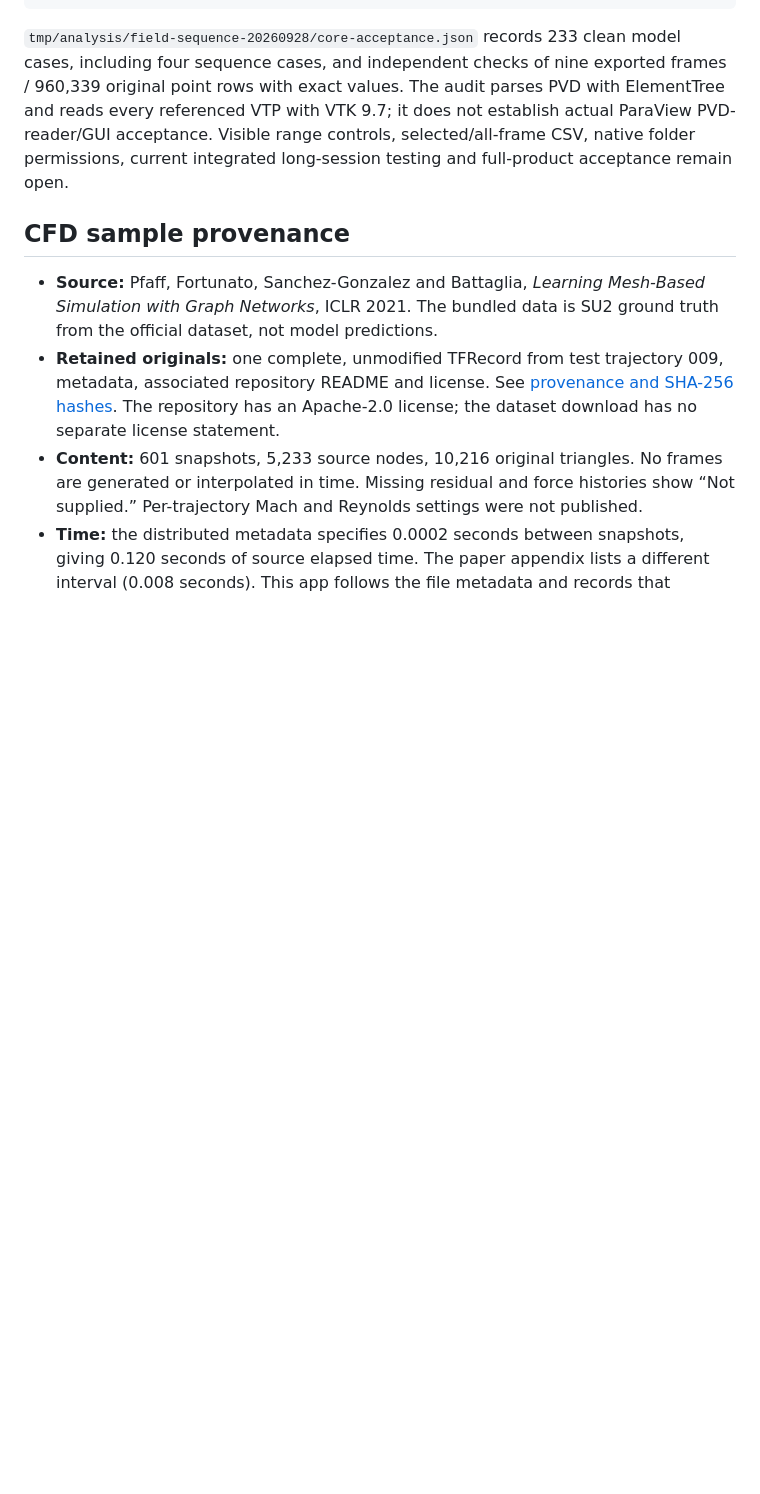
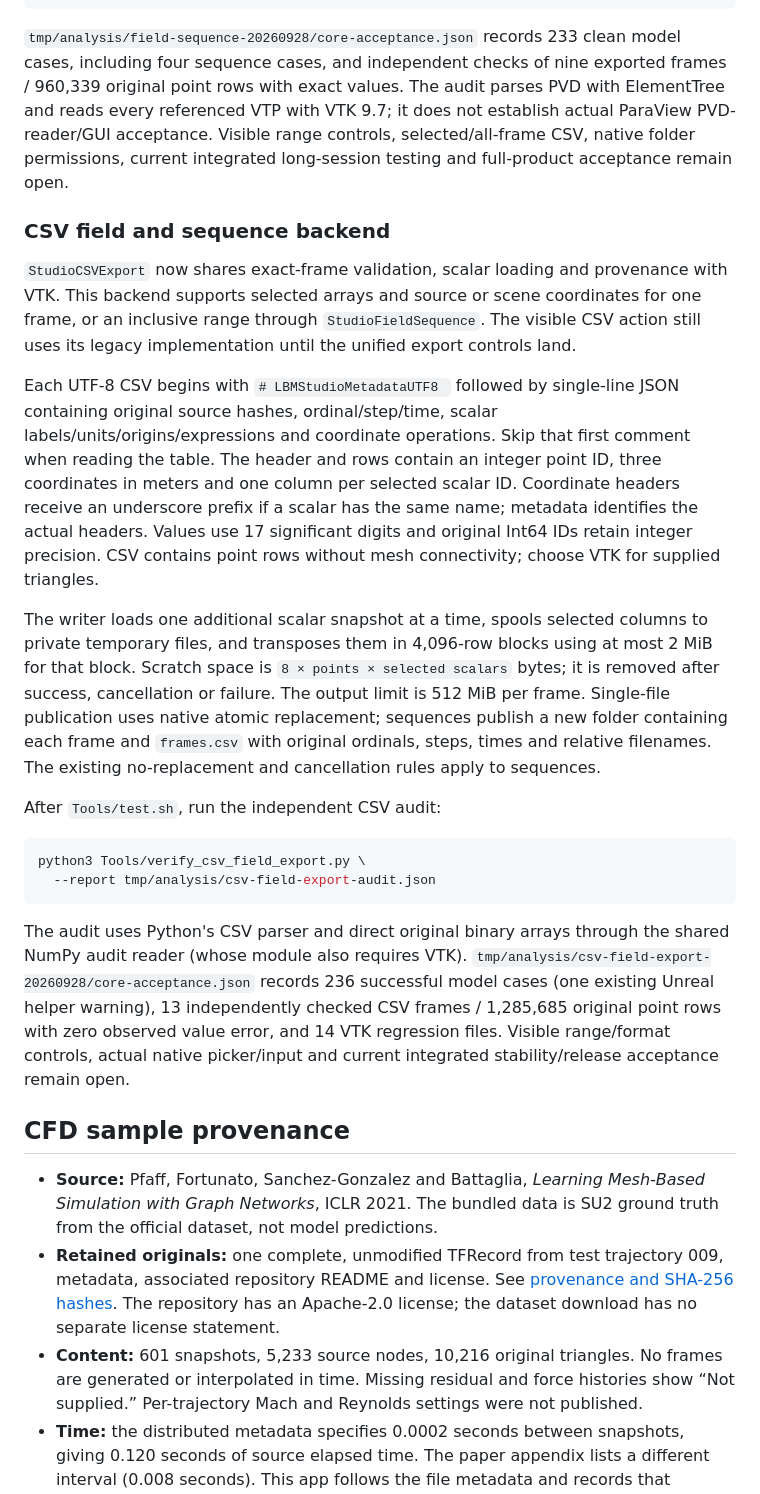
Before and after one commit to opensailing/wind, a Markdown page: README.md, the part around the change. Drawn GitHub-style; blank space fills up the shorter version.

Commit message:
docs: describe original CSV field exports

````diff
--- a/README.md
+++ b/README.md
@@ -186,6 +186,23 @@ python3 Tools/verify_field_sequence.py \
 ```
 
 `tmp/analysis/field-sequence-20260928/core-acceptance.json` records 233 clean model cases, including four sequence cases, and independent checks of nine exported frames / 960,339 original point rows with exact values. The audit parses PVD with ElementTree and reads every referenced VTP with VTK 9.7; it does not establish actual ParaView PVD-reader/GUI acceptance. Visible range controls, selected/all-frame CSV, native folder permissions, current integrated long-session testing and full-product acceptance remain open.
+
+### CSV field and sequence backend
+
+`StudioCSVExport` now shares exact-frame validation, scalar loading and provenance with VTK. This backend supports selected arrays and source or scene coordinates for one frame, or an inclusive range through `StudioFieldSequence`. The visible CSV action still uses its legacy implementation until the unified export controls land.
+
+Each UTF-8 CSV begins with `# LBMStudioMetadataUTF8 ` followed by single-line JSON containing original source hashes, ordinal/step/time, scalar labels/units/origins/expressions and coordinate operations. Skip that first comment when reading the table. The header and rows contain an integer point ID, three coordinates in meters and one column per selected scalar ID. Coordinate headers receive an underscore prefix if a scalar has the same name; metadata identifies the actual headers. Values use 17 significant digits and original Int64 IDs retain integer precision. CSV contains point rows without mesh connectivity; choose VTK for supplied triangles.
+
+The writer loads one additional scalar snapshot at a time, spools selected columns to private temporary files, and transposes them in 4,096-row blocks using at most 2 MiB for that block. Scratch space is `8 × points × selected scalars` bytes; it is removed after success, cancellation or failure. The output limit is 512 MiB per frame. Single-file publication uses native atomic replacement; sequences publish a new folder containing each frame and `frames.csv` with original ordinals, steps, times and relative filenames. The existing no-replacement and cancellation rules apply to sequences.
+
+After `Tools/test.sh`, run the independent CSV audit:
+
+```bash
+python3 Tools/verify_csv_field_export.py \
+  --report tmp/analysis/csv-field-export-audit.json
+```
+
+The audit uses Python's CSV parser and direct original binary arrays through the shared NumPy audit reader (whose module also requires VTK). `tmp/analysis/csv-field-export-20260928/core-acceptance.json` records 236 successful model cases (one existing Unreal helper warning), 13 independently checked CSV frames / 1,285,685 original point rows with zero observed value error, and 14 VTK regression files. Visible range/format controls, actual native picker/input and current integrated stability/release acceptance remain open.
 
 ## CFD sample provenance
 
````
